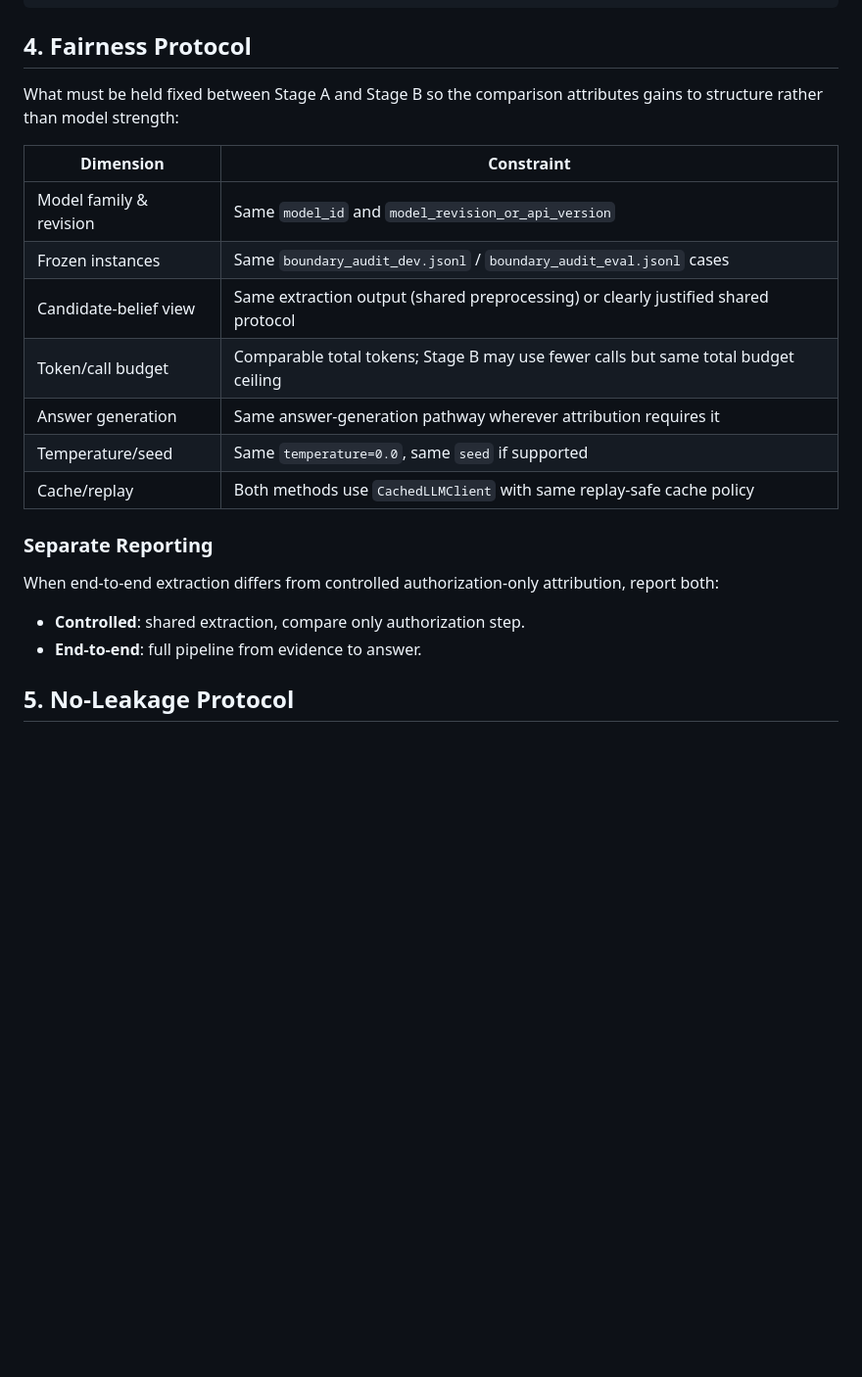
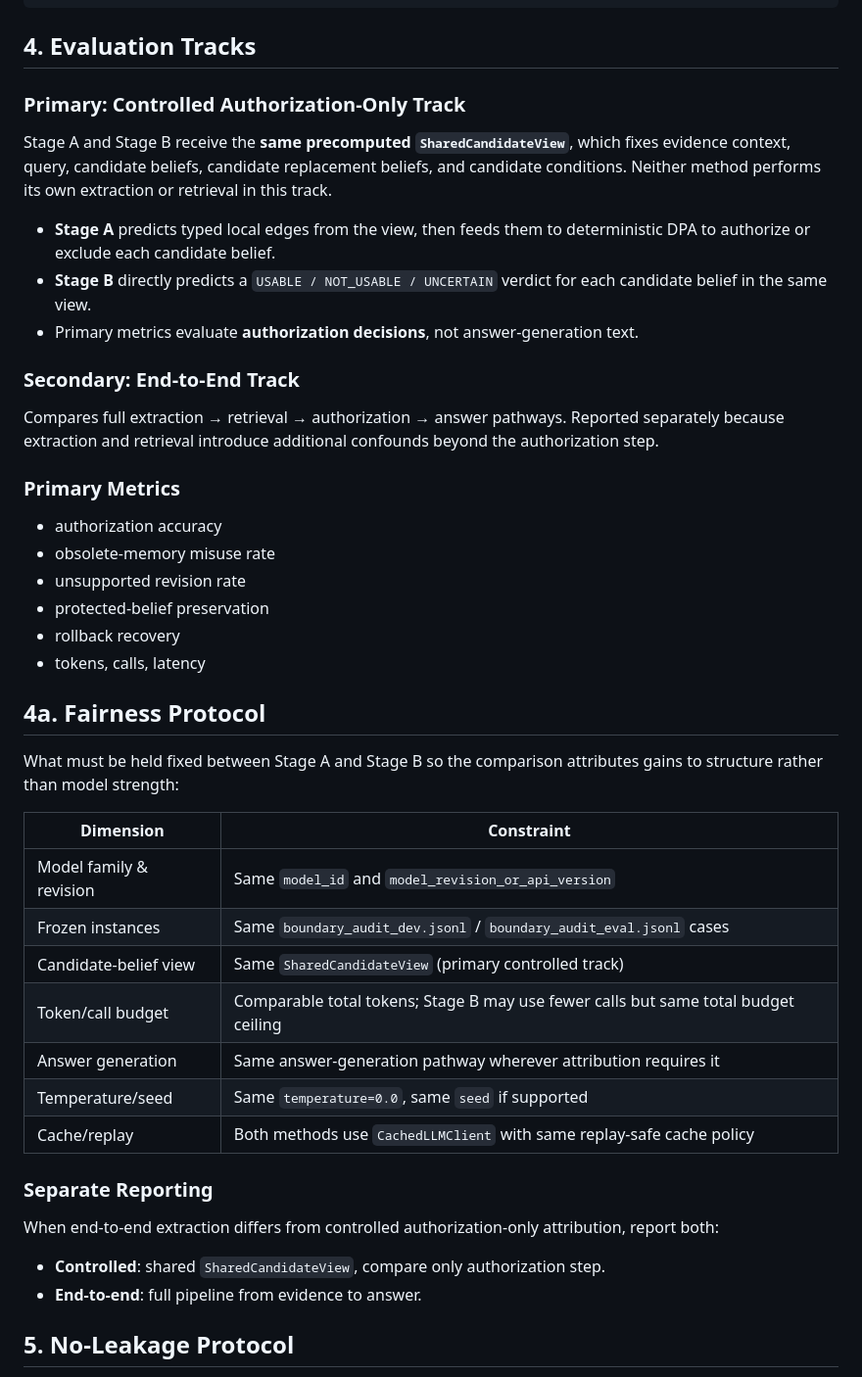
Before and after one commit to yuchenzhu-research/MemPatch, a Markdown page: docs/stage_ab_retrace_llm_directjudge_plan.md, the part around one of its changes. Shown at 98% size. Rendered like a GitHub page; blank space fills up the shorter version.

````diff
--- a/docs/stage_ab_retrace_llm_directjudge_plan.md
+++ b/docs/stage_ab_retrace_llm_directjudge_plan.md
@@ -93,7 +93,38 @@ EvidenceNode
   → answer (using usable beliefs as basis)
 ```
 
-## 4. Fairness Protocol
+## 4. Evaluation Tracks
+
+### Primary: Controlled Authorization-Only Track
+
+Stage A and Stage B receive the **same precomputed `SharedCandidateView`**,
+which fixes evidence context, query, candidate beliefs, candidate replacement
+beliefs, and candidate conditions. Neither method performs its own extraction
+or retrieval in this track.
+
+- **Stage A** predicts typed local edges from the view, then feeds them to
+  deterministic DPA to authorize or exclude each candidate belief.
+- **Stage B** directly predicts a `USABLE / NOT_USABLE / UNCERTAIN` verdict
+  for each candidate belief in the same view.
+- Primary metrics evaluate **authorization decisions**, not answer-generation
+  text.
+
+### Secondary: End-to-End Track
+
+Compares full extraction → retrieval → authorization → answer pathways.
+Reported separately because extraction and retrieval introduce additional
+confounds beyond the authorization step.
+
+### Primary Metrics
+
+- authorization accuracy
+- obsolete-memory misuse rate
+- unsupported revision rate
+- protected-belief preservation
+- rollback recovery
+- tokens, calls, latency
+
+## 4a. Fairness Protocol
 
 What must be held fixed between Stage A and Stage B so the comparison
 attributes gains to structure rather than model strength:
@@ -102,7 +133,7 @@ attributes gains to structure rather than model strength:
 |-----------|-----------|
 | Model family & revision | Same `model_id` and `model_revision_or_api_version` |
 | Frozen instances | Same `boundary_audit_dev.jsonl` / `boundary_audit_eval.jsonl` cases |
-| Candidate-belief view | Same extraction output (shared preprocessing) or clearly justified shared protocol |
+| Candidate-belief view | Same `SharedCandidateView` (primary controlled track) |
 | Token/call budget | Comparable total tokens; Stage B may use fewer calls but same total budget ceiling |
 | Answer generation | Same answer-generation pathway wherever attribution requires it |
 | Temperature/seed | Same `temperature=0.0`, same `seed` if supported |
@@ -112,7 +143,7 @@ attributes gains to structure rather than model strength:
 
 When end-to-end extraction differs from controlled authorization-only
 attribution, report both:
-- **Controlled**: shared extraction, compare only authorization step.
+- **Controlled**: shared `SharedCandidateView`, compare only authorization step.
 - **End-to-end**: full pipeline from evidence to answer.
 
 ## 5. No-Leakage Protocol
````
Also changed, not shown: other parts of docs/stage_ab_retrace_llm_directjudge_plan.md (+36 -18 lines).
